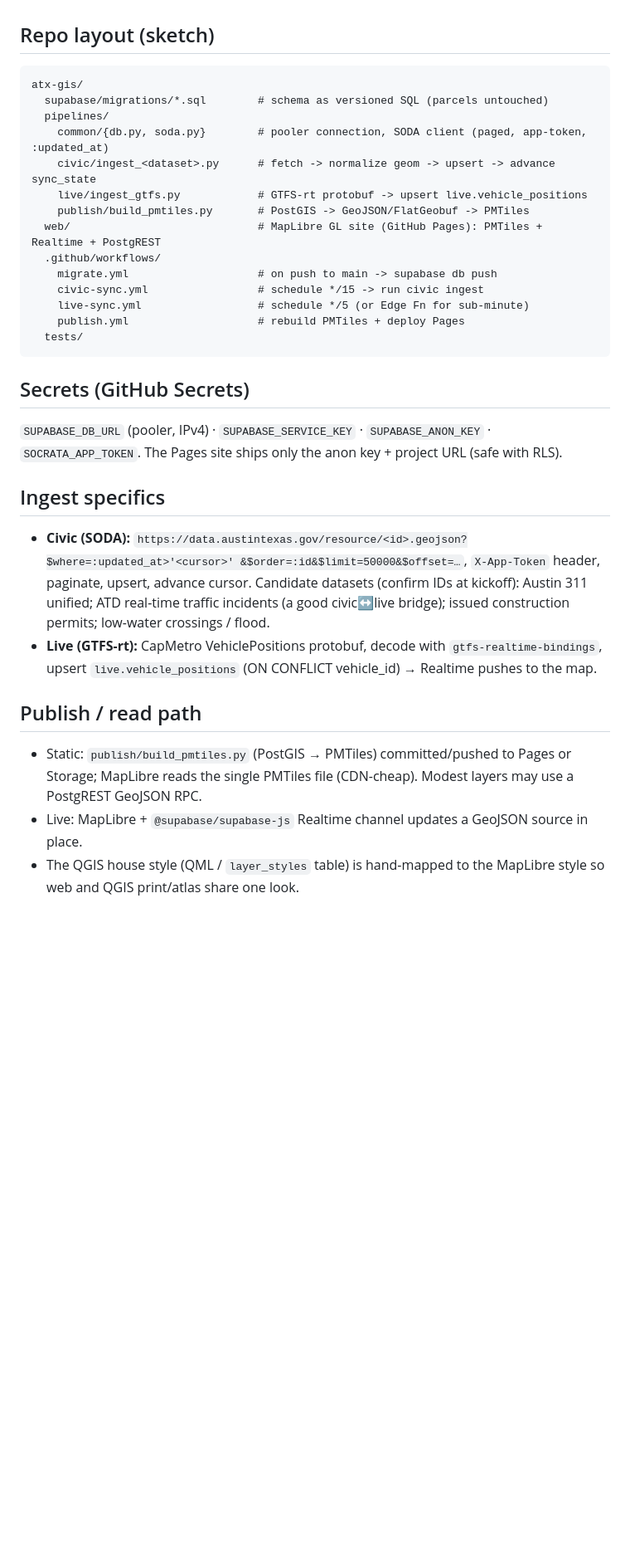
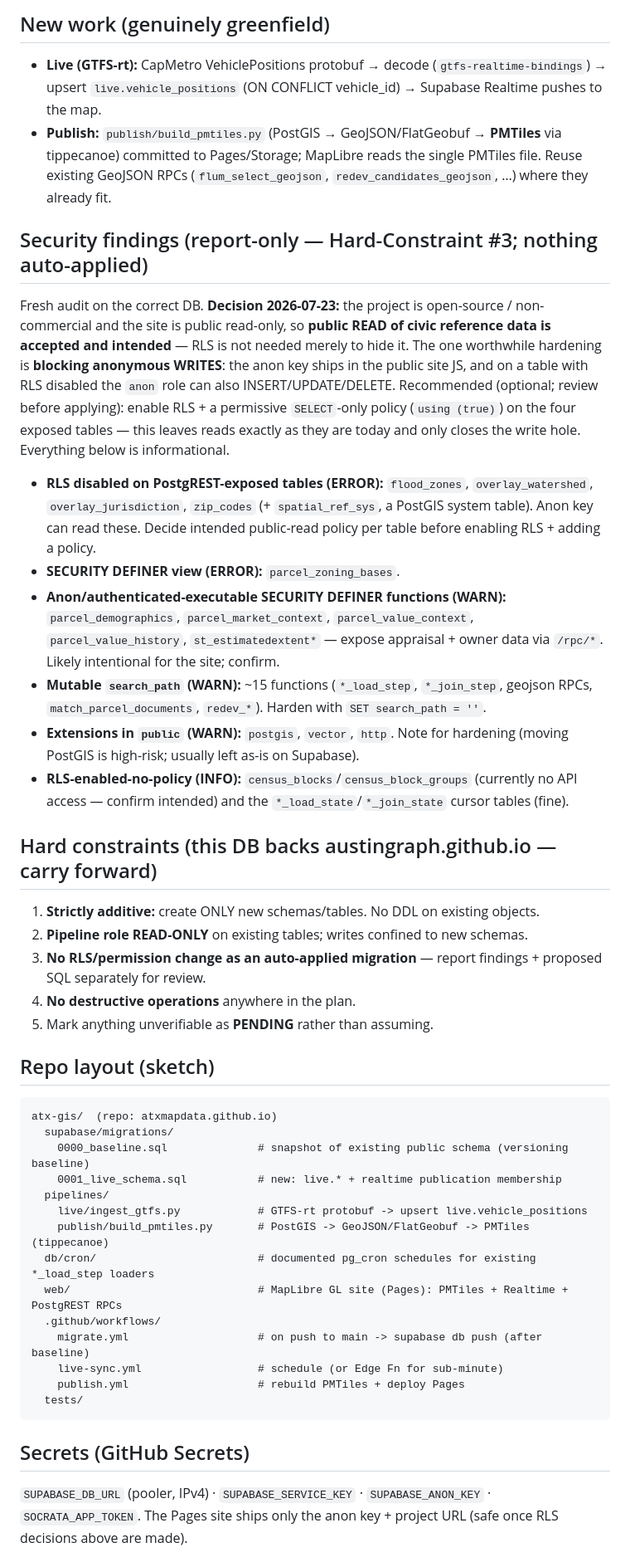
Before and after one commit to atxmapdata/atxmapdata.github.io, a Markdown page: PLAN.md, the part around one of its changes. Shown at 83% size. GitHub-like rendering; blank space fills up the shorter version.

````diff
--- a/PLAN.md
+++ b/PLAN.md
@@ -48,38 +103,60 @@ the decided foundation before we build any one vertical. Focus domains: **Austin
+## New work (genuinely greenfield)
+- **Live (GTFS-rt):** CapMetro VehiclePositions protobuf → decode (`gtfs-realtime-bindings`) →
+  upsert `live.vehicle_positions` (ON CONFLICT vehicle_id) → Supabase Realtime pushes to the map.
+- **Publish:** `publish/build_pmtiles.py` (PostGIS → GeoJSON/FlatGeobuf → **PMTiles** via
+  tippecanoe) committed to Pages/Storage; MapLibre reads the single PMTiles file. Reuse existing
+  GeoJSON RPCs (`flum_select_geojson`, `redev_candidates_geojson`, …) where they already fit.
+
+## Security findings (report-only — Hard-Constraint #3; nothing auto-applied)
+Fresh audit on the correct DB. **Decision 2026-07-23:** the project is open-source / non-commercial
+and the site is public read-only, so **public READ of civic reference data is accepted and
+intended** — RLS is not needed merely to hide it. The one worthwhile hardening is **blocking
+anonymous WRITES**: the anon key ships in the public site JS, and on a table with RLS disabled the
+`anon` role can also INSERT/UPDATE/DELETE. Recommended (optional; review before applying): enable
+RLS + a permissive `SELECT`-only policy (`using (true)`) on the four exposed tables — this leaves
+reads exactly as they are today and only closes the write hole. Everything below is informational.
+- **RLS disabled on PostgREST-exposed tables (ERROR):** `flood_zones`, `overlay_watershed`,
+  `overlay_jurisdiction`, `zip_codes` (+ `spatial_ref_sys`, a PostGIS system table). Anon key can
+  read these. Decide intended public-read policy per table before enabling RLS + adding a policy.
+- **SECURITY DEFINER view (ERROR):** `parcel_zoning_bases`.
+- **Anon/authenticated-executable SECURITY DEFINER functions (WARN):** `parcel_demographics`,
+  `parcel_market_context`, `parcel_value_context`, `parcel_value_history`, `st_estimatedextent*`
+  — expose appraisal + owner data via `/rpc/*`. Likely intentional for the site; confirm.
+- **Mutable `search_path` (WARN):** ~15 functions (`*_load_step`, `*_join_step`, geojson RPCs,
+  `match_parcel_documents`, `redev_*`). Harden with `SET search_path = ''`.
+- **Extensions in `public` (WARN):** `postgis`, `vector`, `http`. Note for hardening (moving
+  PostGIS is high-risk; usually left as-is on Supabase).
+- **RLS-enabled-no-policy (INFO):** `census_blocks`/`census_block_groups` (currently no API
+  access — confirm intended) and the `*_load_state`/`*_join_state` cursor tables (fine).
+
+## Hard constraints (this DB backs austingraph.github.io — carry forward)
+1. **Strictly additive:** create ONLY new schemas/tables. No DDL on existing objects.
+2. **Pipeline role READ-ONLY** on existing tables; writes confined to new schemas.
+3. **No RLS/permission change as an auto-applied migration** — report findings + proposed SQL
+   separately for review.
+4. **No destructive operations** anywhere in the plan.
+5. Mark anything unverifiable as **PENDING** rather than assuming.
 
 ## Repo layout (sketch)
 ```
-atx-gis/
-  supabase/migrations/*.sql        # schema as versioned SQL (parcels untouched)
+atx-gis/  (repo: atxmapdata.github.io)
+  supabase/migrations/
+    0000_baseline.sql              # snapshot of existing public schema (versioning baseline)
+    0001_live_schema.sql           # new: live.* + realtime publication membership
   pipelines/
-    common/{db.py, soda.py}        # pooler connection, SODA client (paged, app-token, :updated_at)
-    civic/ingest_<dataset>.py      # fetch -> normalize geom -> upsert -> advance sync_state
     live/ingest_gtfs.py            # GTFS-rt protobuf -> upsert live.vehicle_positions
-    publish/build_pmtiles.py       # PostGIS -> GeoJSON/FlatGeobuf -> PMTiles
-  web/                             # MapLibre GL site (GitHub Pages): PMTiles + Realtime + PostgREST
+    publish/build_pmtiles.py       # PostGIS -> GeoJSON/FlatGeobuf -> PMTiles (tippecanoe)
+  db/cron/                         # documented pg_cron schedules for existing *_load_step loaders
+  web/                             # MapLibre GL site (Pages): PMTiles + Realtime + PostgREST RPCs
   .github/workflows/
-    migrate.yml                    # on push to main -> supabase db push
-    civic-sync.yml                 # schedule */15 -> run civic ingest
-    live-sync.yml                  # schedule */5 (or Edge Fn for sub-minute)
+    migrate.yml                    # on push to main -> supabase db push (after baseline)
+    live-sync.yml                  # schedule (or Edge Fn for sub-minute)
     publish.yml                    # rebuild PMTiles + deploy Pages
   tests/
 ```
 
 ## Secrets (GitHub Secrets)
 `SUPABASE_DB_URL` (pooler, IPv4) · `SUPABASE_SERVICE_KEY` · `SUPABASE_ANON_KEY` ·
-`SOCRATA_APP_TOKEN`. The Pages site ships only the anon key + project URL (safe with RLS).
+`SOCRATA_APP_TOKEN`. The Pages site ships only the anon key + project URL (safe once RLS decisions
+above are made).
 
-## Ingest specifics
-- **Civic (SODA):** `https://data.austintexas.gov/resource/<id>.geojson?$where=:updated_at>'<cursor>'
-  &$order=:id&$limit=50000&$offset=…`, `X-App-Token` header, paginate, upsert, advance cursor.
-  Candidate datasets (confirm IDs at kickoff): Austin 311 unified; ATD real-time traffic incidents
-  (a good civic↔live bridge); issued construction permits; low-water crossings / flood.
-- **Live (GTFS-rt):** CapMetro VehiclePositions protobuf, decode with `gtfs-realtime-bindings`,
-  upsert `live.vehicle_positions` (ON CONFLICT vehicle_id) → Realtime pushes to the map.
-
-## Publish / read path
-- Static: `publish/build_pmtiles.py` (PostGIS → PMTiles) committed/pushed to Pages or Storage;
-  MapLibre reads the single PMTiles file (CDN-cheap). Modest layers may use a PostgREST GeoJSON RPC.
-- Live: MapLibre + `@supabase/supabase-js` Realtime channel updates a GeoJSON source in place.
-- The QGIS house style (QML / `layer_styles` table) is hand-mapped to the MapLibre style so web
-  and QGIS print/atlas share one look.
-
````
Also changed, not shown: other parts of PLAN.md (+115 -70 lines).
